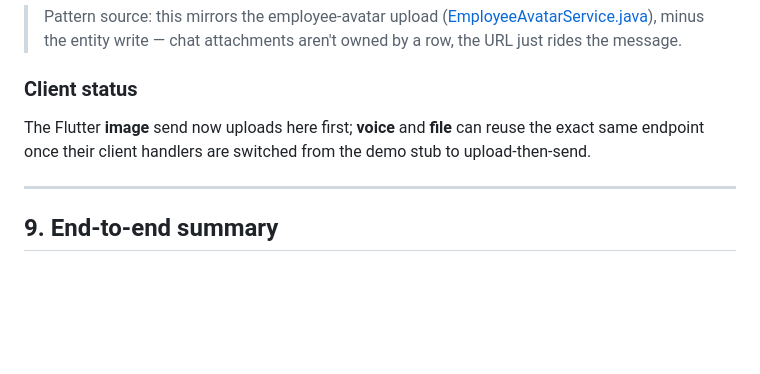
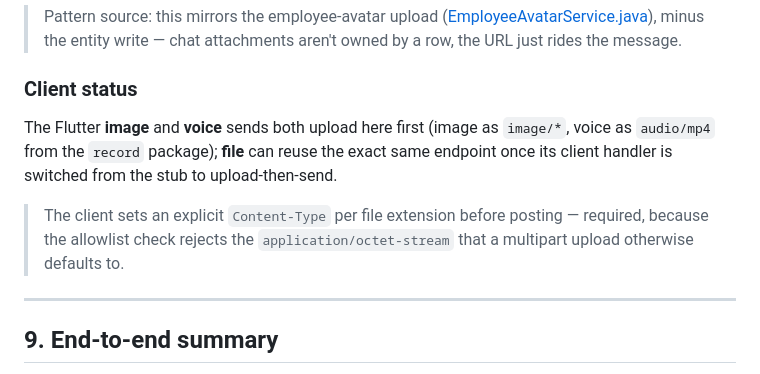
Before and after one commit to krouchvanyda/erp_java_backend_claude, a Markdown page: CHAT_MESSAGES_BACKEND.md, the part around the change. GitHub-like rendering; blank space fills up the shorter version.

Commit message:
auto to play vioce send

```diff
--- a/CHAT_MESSAGES_BACKEND.md
+++ b/CHAT_MESSAGES_BACKEND.md
@@ -309,9 +309,14 @@ allowed-content-types: image/jpeg,image/png,image/webp,image/gif,image/heic,
 
 ### Client status
 
-The Flutter **image** send now uploads here first; **voice** and **file** can
-reuse the exact same endpoint once their client handlers are switched from the
-demo stub to upload-then-send.
+The Flutter **image** and **voice** sends both upload here first (image as
+`image/*`, voice as `audio/mp4` from the `record` package); **file** can reuse
+the exact same endpoint once its client handler is switched from the stub to
+upload-then-send.
+
+> The client sets an explicit `Content-Type` per file extension before posting —
+> required, because the allowlist check rejects the `application/octet-stream`
+> that a multipart upload otherwise defaults to.
 
 ---
 
```
